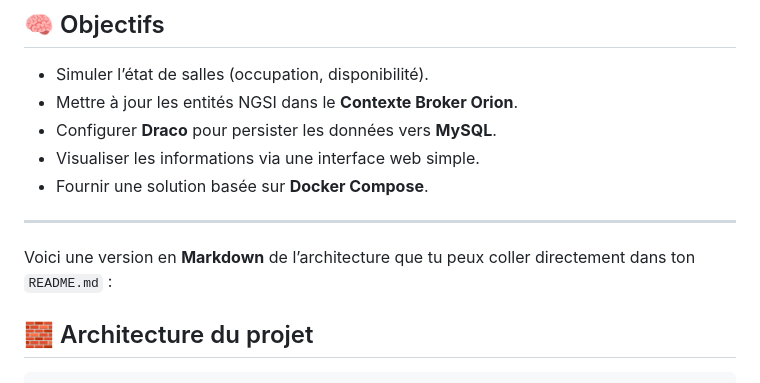
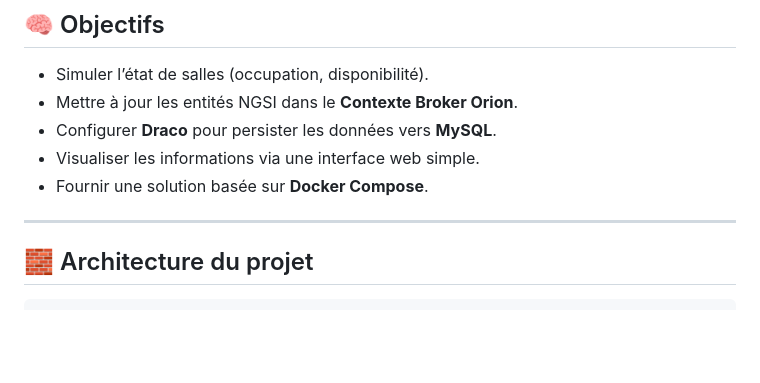
Before and after one commit to Hedi-Bk/digital-twin-room-booking, a Markdown page: README.md, the part around the change. GitHub-like rendering; blank space fills up the shorter version.

```diff
--- a/README.md
+++ b/README.md
@@ -18,8 +18,6 @@ Le système est construit autour de composants FIWARE et Docker pour assurer l
 * Fournir une solution basée sur **Docker Compose**.
 
 ---
-
-Voici une version en **Markdown** de l’architecture que tu peux coller directement dans ton `README.md` :
 
 ## 🧱 Architecture du projet
 
```
